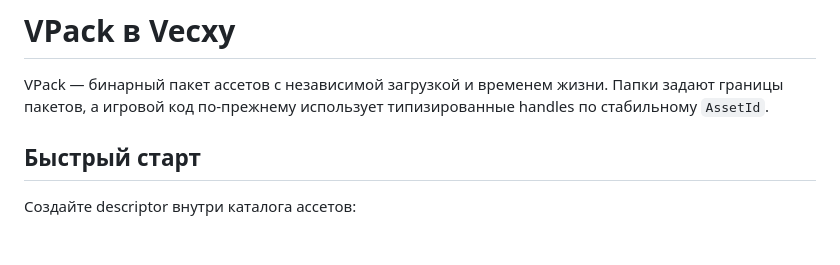
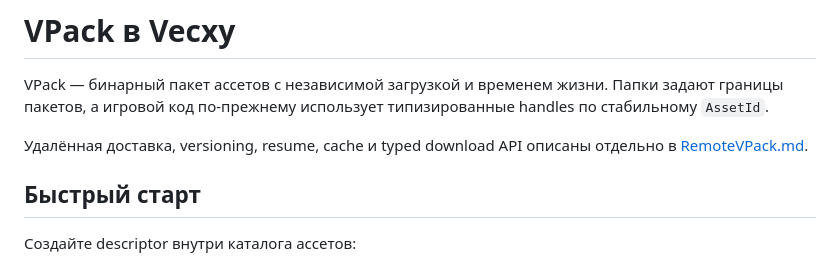
Before and after one commit to mlkvs/vecxy.game, a Markdown page: Docs/VPack.md, the part around the change. Drawn GitHub-style; blank space fills up the shorter version.

Commit message:
docs(assets): document remote VPack distribution

```diff
--- a/Docs/VPack.md
+++ b/Docs/VPack.md
@@ -1,6 +1,9 @@
 # VPack в Vecxy
 
 VPack — бинарный пакет ассетов с независимой загрузкой и временем жизни. Папки задают границы пакетов, а игровой код по-прежнему использует типизированные handles по стабильному `AssetId`.
+
+Удалённая доставка, versioning, resume, cache и typed download API описаны отдельно
+в [RemoteVPack.md](RemoteVPack.md).
 
 ## Быстрый старт
 
```
Also changed, not shown: Docs/RemoteVPack.md (added, +155 -0 lines).
